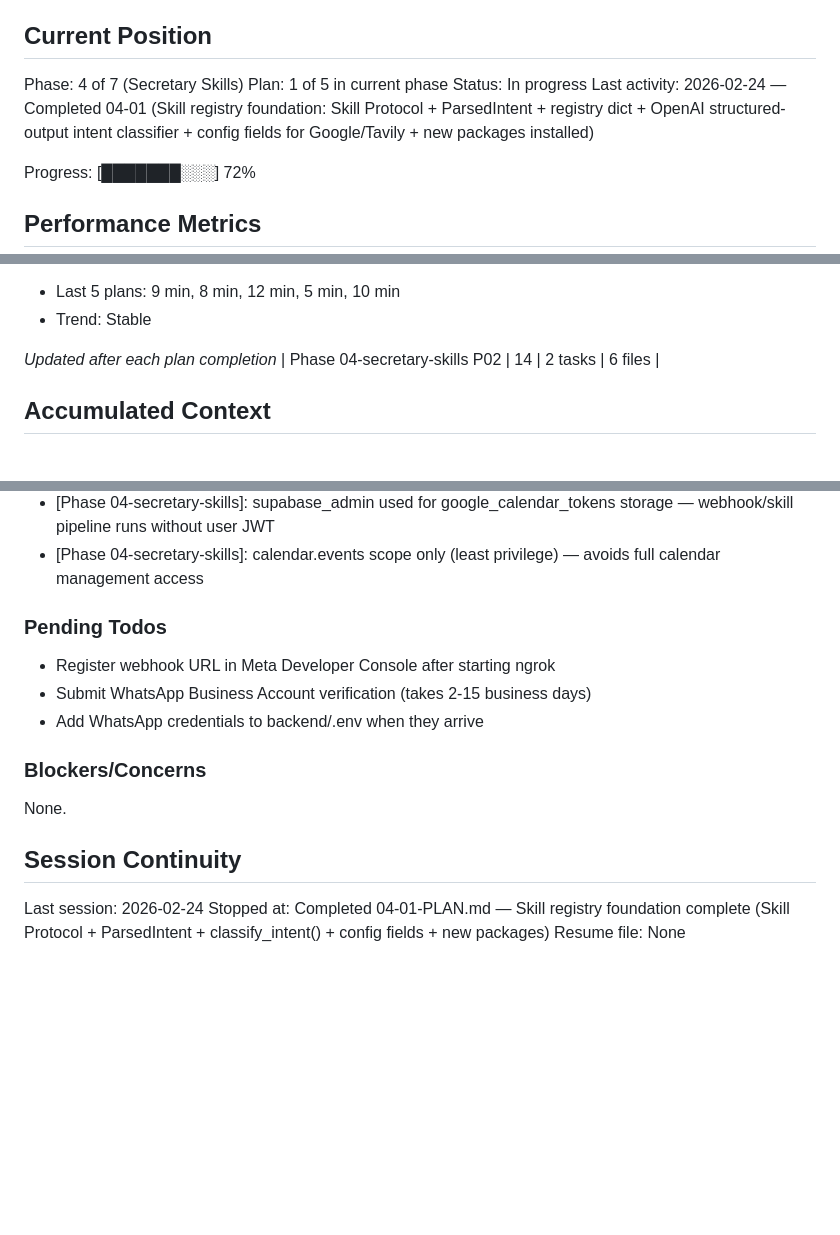
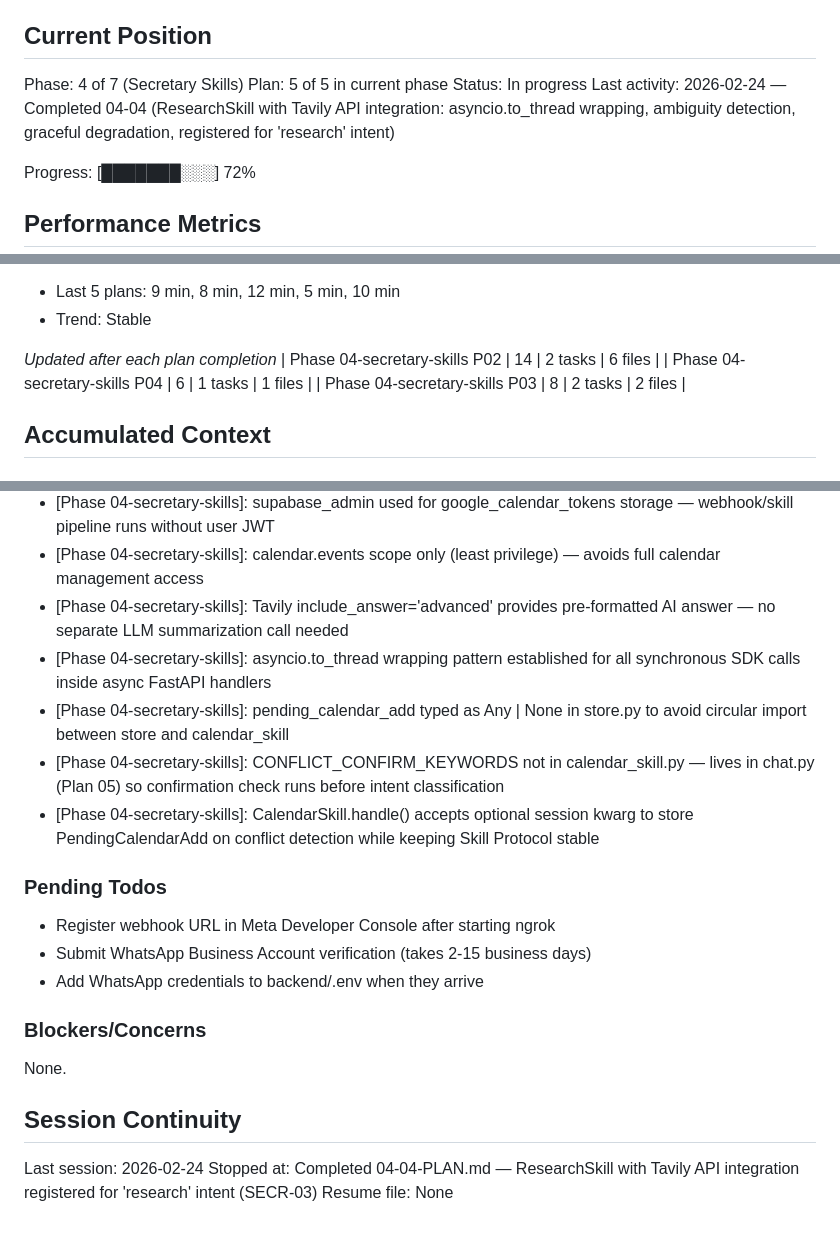
Before and after one commit to RaphGonz/ava2, a Markdown page: .planning/STATE.md, 3 parts joined by grey strips. GitHub-like rendering; blank space fills up the shorter version.

Commit message:
docs(04-04): complete ResearchSkill plan — Tavily research integration registered
- Created 04-04-SUMMARY.md with task commits, decisions, and file inventory
- Updated STATE.md: current position to plan 5/5, session continuity updated
- Updated ROADMAP.md: phase 4 progress now 4/5 plans complete

```diff
--- a/.planning/STATE.md
+++ b/.planning/STATE.md
@@ -10,9 +10,9 @@ See: .planning/PROJECT.md (updated 2026-02-23)
 ## Current Position
 
 Phase: 4 of 7 (Secretary Skills)
-Plan: 1 of 5 in current phase
+Plan: 5 of 5 in current phase
 Status: In progress
-Last activity: 2026-02-24 — Completed 04-01 (Skill registry foundation: Skill Protocol + ParsedIntent + registry dict + OpenAI structured-output intent classifier + config fields for Google/Tavily + new packages installed)
+Last activity: 2026-02-24 — Completed 04-04 (ResearchSkill with Tavily API integration: asyncio.to_thread wrapping, ambiguity detection, graceful degradation, registered for 'research' intent)
 
 Progress: [███████░░░] 72%
 
@@ -46,6 +46,8 @@ Progress: [███████░░░] 72%
 
 *Updated after each plan completion*
 | Phase 04-secretary-skills P02 | 14 | 2 tasks | 6 files |
+| Phase 04-secretary-skills P04 | 6 | 1 tasks | 1 files |
+| Phase 04-secretary-skills P03 | 8 | 2 tasks | 2 files |
 
 ## Accumulated Context
 
@@ -91,6 +93,11 @@ Recent decisions affecting current work:
 - [Phase 04-secretary-skills]: asyncio.to_thread() wraps synchronous Google Auth calls to avoid blocking FastAPI event loop
 - [Phase 04-secretary-skills]: supabase_admin used for google_calendar_tokens storage — webhook/skill pipeline runs without user JWT
 - [Phase 04-secretary-skills]: calendar.events scope only (least privilege) — avoids full calendar management access
+- [Phase 04-secretary-skills]: Tavily include_answer='advanced' provides pre-formatted AI answer — no separate LLM summarization call needed
+- [Phase 04-secretary-skills]: asyncio.to_thread wrapping pattern established for all synchronous SDK calls inside async FastAPI handlers
+- [Phase 04-secretary-skills]: pending_calendar_add typed as Any | None in store.py to avoid circular import between store and calendar_skill
+- [Phase 04-secretary-skills]: CONFLICT_CONFIRM_KEYWORDS not in calendar_skill.py — lives in chat.py (Plan 05) so confirmation check runs before intent classification
+- [Phase 04-secretary-skills]: CalendarSkill.handle() accepts optional session kwarg to store PendingCalendarAdd on conflict detection while keeping Skill Protocol stable
 
 ### Pending Todos
 
@@ -105,5 +112,5 @@ None.
 ## Session Continuity
 
 Last session: 2026-02-24
-Stopped at: Completed 04-01-PLAN.md — Skill registry foundation complete (Skill Protocol + ParsedIntent + classify_intent() + config fields + new packages)
+Stopped at: Completed 04-04-PLAN.md — ResearchSkill with Tavily API integration registered for 'research' intent (SECR-03)
 Resume file: None
```
Also changed, not shown: .planning/ROADMAP.md (+1 -1 lines), 1 other file.
